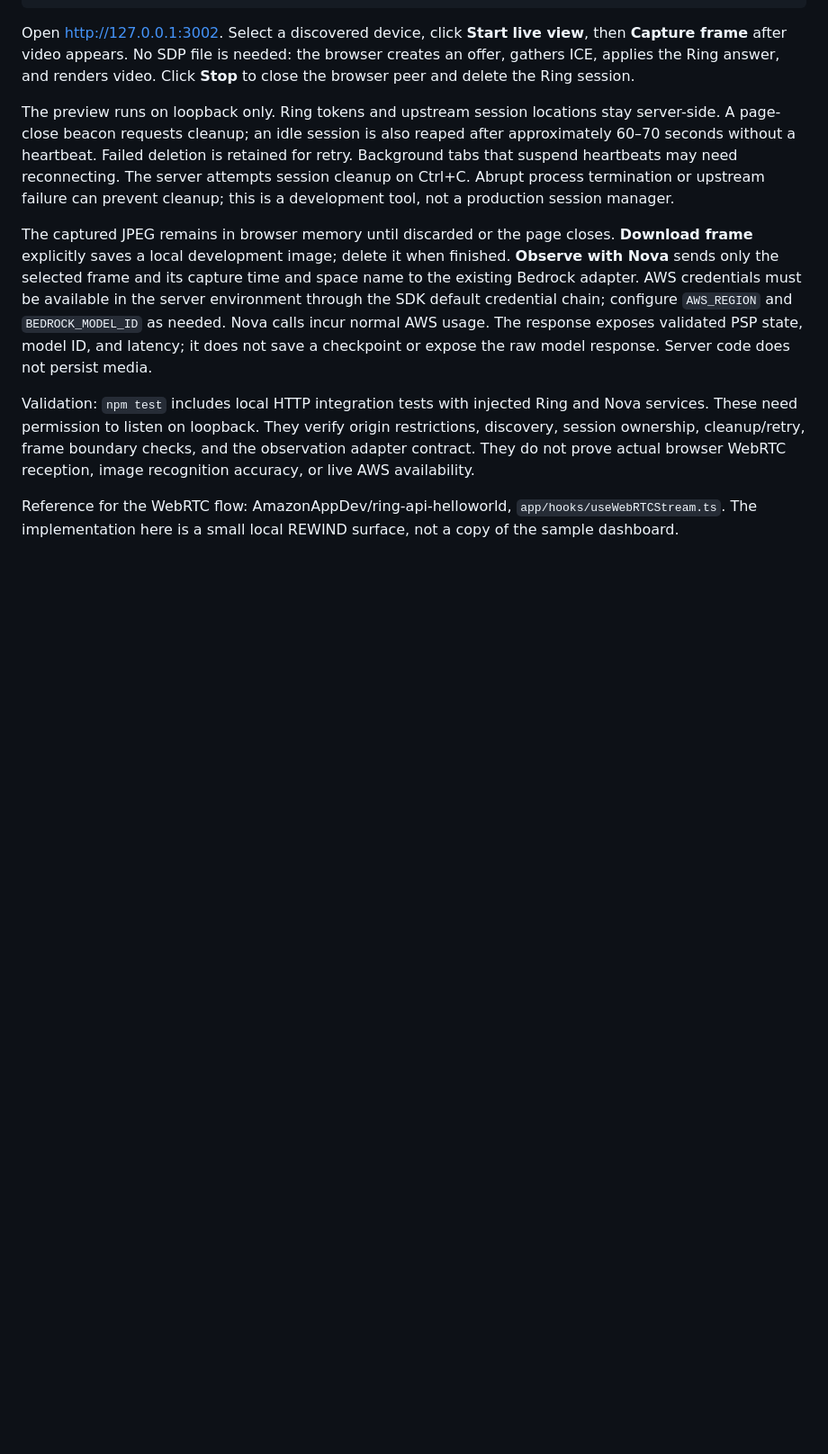
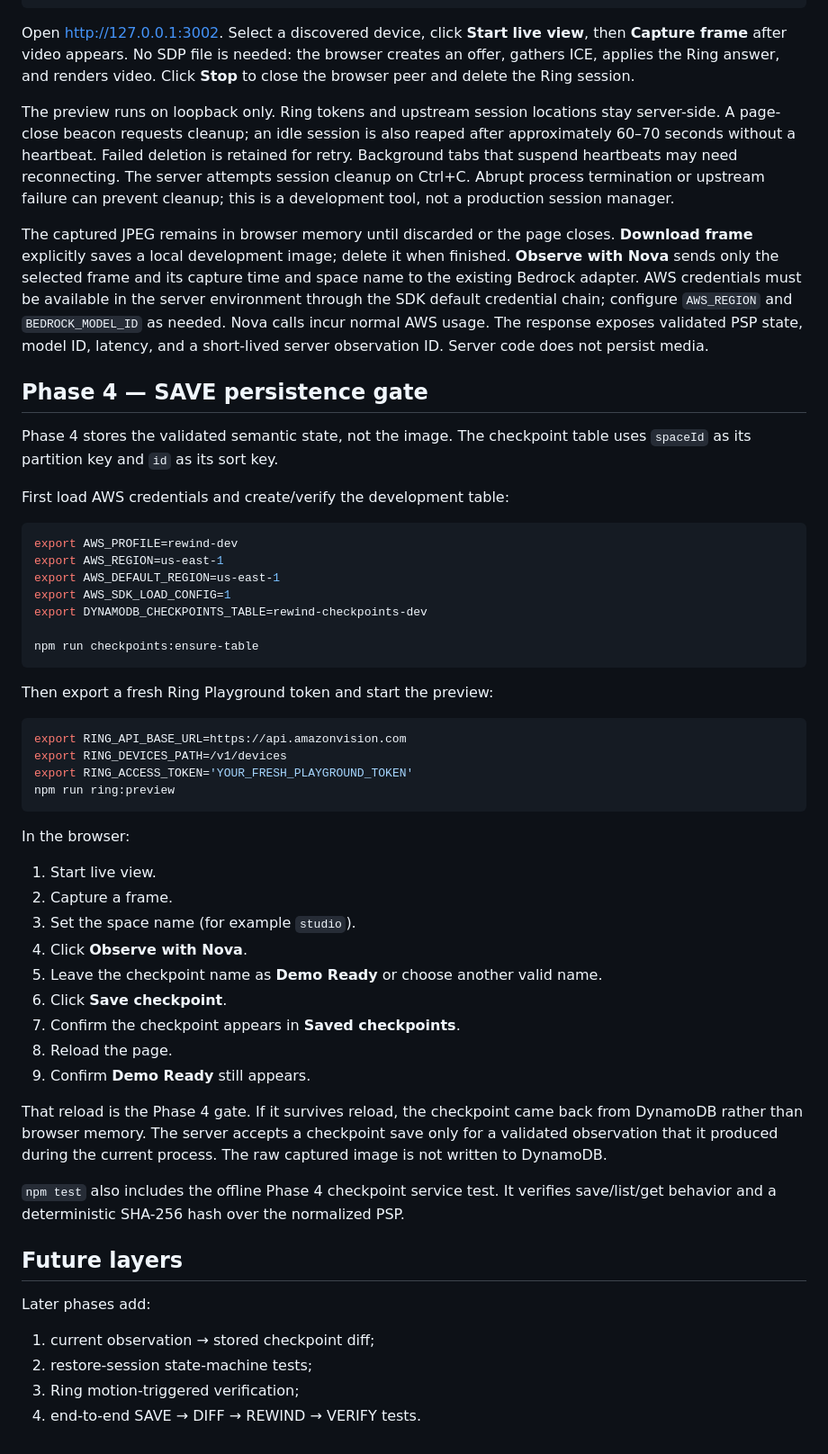
Before and after one commit to realxpen/rewind, a Markdown page: docs/TESTING.md, the part around one of its changes. Shown at 90% size. Drawn GitHub-style; blank space fills up the shorter version.

Commit message:
docs: add Phase 4 SAVE persistence test

````diff
--- a/docs/TESTING.md
+++ b/docs/TESTING.md
@@ -115,15 +104,60 @@ finished. **Observe with Nova** sends only the selected frame and its capture ti
 and space name to the existing Bedrock adapter. AWS credentials must be available
 in the server environment through the SDK default credential chain; configure
 `AWS_REGION` and `BEDROCK_MODEL_ID` as needed. Nova calls incur normal AWS usage.
-The response exposes validated PSP state, model ID, and latency; it does not save
-a checkpoint or expose the raw model response. Server code does not persist media.
+The response exposes validated PSP state, model ID, latency, and a short-lived
+server observation ID. Server code does not persist media.
 
-Validation: `npm test` includes local HTTP integration tests with injected Ring
-and Nova services. These need permission to listen on loopback. They verify
-origin restrictions, discovery, session ownership, cleanup/retry, frame boundary
-checks, and the observation adapter contract. They do not prove actual browser
-WebRTC reception, image recognition accuracy, or live AWS availability.
+## Phase 4 — SAVE persistence gate
 
-Reference for the WebRTC flow: AmazonAppDev/ring-api-helloworld,
-`app/hooks/useWebRTCStream.ts`. The implementation here is a small local REWIND
-surface, not a copy of the sample dashboard.
+Phase 4 stores the validated semantic state, not the image. The checkpoint table
+uses `spaceId` as its partition key and `id` as its sort key.
+
+First load AWS credentials and create/verify the development table:
+
+```bash
+export AWS_PROFILE=rewind-dev
+export AWS_REGION=us-east-1
+export AWS_DEFAULT_REGION=us-east-1
+export AWS_SDK_LOAD_CONFIG=1
+export DYNAMODB_CHECKPOINTS_TABLE=rewind-checkpoints-dev
+
+npm run checkpoints:ensure-table
+```
+
+Then export a fresh Ring Playground token and start the preview:
+
+```bash
+export RING_API_BASE_URL=https://api.amazonvision.com
+export RING_DEVICES_PATH=/v1/devices
+export RING_ACCESS_TOKEN='YOUR_FRESH_PLAYGROUND_TOKEN'
+npm run ring:preview
+```
+
+In the browser:
+
+1. Start live view.
+2. Capture a frame.
+3. Set the space name (for example `studio`).
+4. Click **Observe with Nova**.
+5. Leave the checkpoint name as **Demo Ready** or choose another valid name.
+6. Click **Save checkpoint**.
+7. Confirm the checkpoint appears in **Saved checkpoints**.
+8. Reload the page.
+9. Confirm **Demo Ready** still appears.
+
+That reload is the Phase 4 gate. If it survives reload, the checkpoint came back
+from DynamoDB rather than browser memory. The server accepts a checkpoint save only
+for a validated observation that it produced during the current process. The raw
+captured image is not written to DynamoDB.
+
+`npm test` also includes the offline Phase 4 checkpoint service test. It verifies
+save/list/get behavior and a deterministic SHA-256 hash over the normalized PSP.
+
+## Future layers
+
+Later phases add:
+
+1. current observation → stored checkpoint diff;
+2. restore-session state-machine tests;
+3. Ring motion-triggered verification;
+4. end-to-end SAVE → DIFF → REWIND → VERIFY tests.
````
Also changed, not shown: other parts of docs/TESTING.md (+0 -11 lines).
